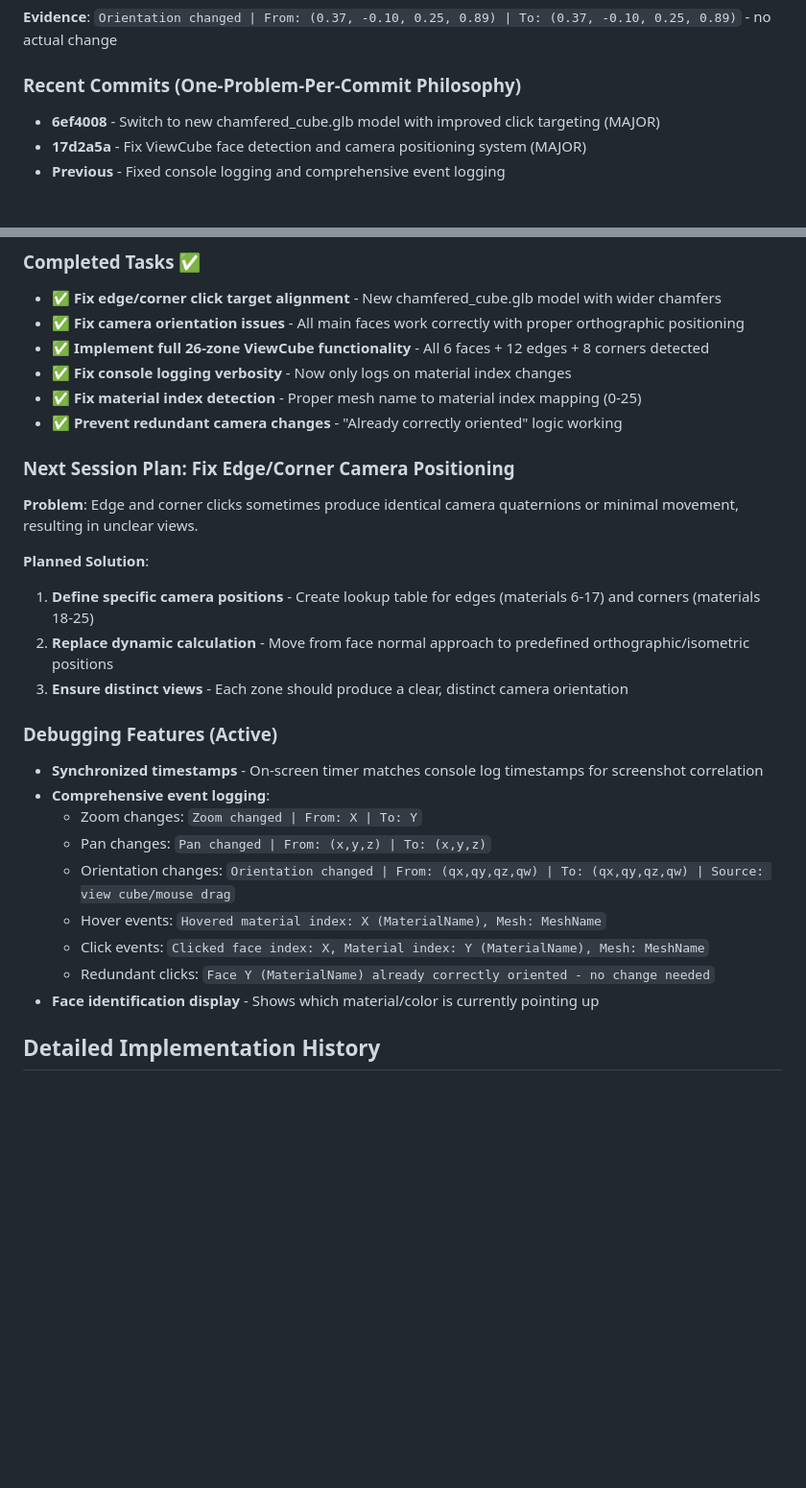
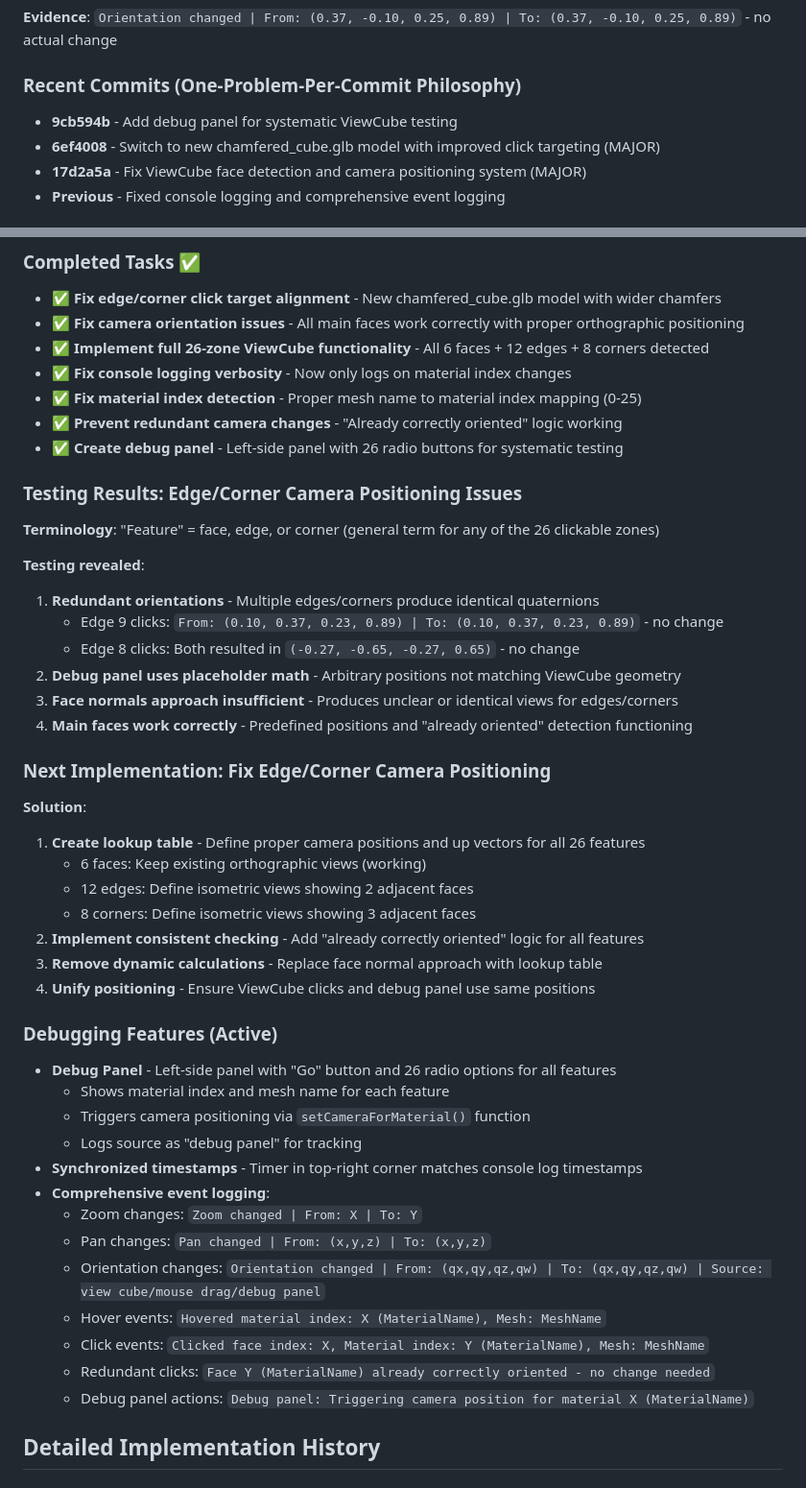
Before and after one commit to vrp/my-viewcube-app, a Markdown page: CLAUDE.md, 2 parts joined by grey strips. Shown at 96% size. Rendered like a GitHub page; blank space fills up the shorter version.

Commit message:
Update CLAUDE.md - Document debug panel and feature positioning issues
- Added testing results showing edge/corner positioning problems
- Documented debug panel tool with 26 radio buttons for systematic testing
- Introduced "feature" terminology for face/edge/corner as general term
- Updated completed tasks to include debug panel creation
- Outlined solution plan for fixing edge/corner camera positioning
- Enhanced debugging features documentation with panel details

🤖 Generated with [Claude Code](https://claude.ai/code)

Co-Authored-By: Claude <noreply@anthropic.com>

```diff
--- a/CLAUDE.md
+++ b/CLAUDE.md
@@ -39,6 +39,7 @@ The project has evolved through several approaches:
 **Evidence**: `Orientation changed | From: (0.37, -0.10, 0.25, 0.89) | To: (0.37, -0.10, 0.25, 0.89)` - no actual change
 
 ### Recent Commits (One-Problem-Per-Commit Philosophy)
+- **9cb594b** - Add debug panel for systematic ViewCube testing
 - **6ef4008** - Switch to new chamfered_cube.glb model with improved click targeting (MAJOR)
 - **17d2a5a** - Fix ViewCube face detection and camera positioning system (MAJOR)
 - **Previous** - Fixed console logging and comprehensive event logging
@@ -61,26 +62,45 @@ The project has evolved through several approaches:
 - ✅ **Fix console logging verbosity** - Now only logs on material index changes
 - ✅ **Fix material index detection** - Proper mesh name to material index mapping (0-25)
 - ✅ **Prevent redundant camera changes** - "Already correctly oriented" logic working
+- ✅ **Create debug panel** - Left-side panel with 26 radio buttons for systematic testing
 
-### Next Session Plan: Fix Edge/Corner Camera Positioning
+### Testing Results: Edge/Corner Camera Positioning Issues
 
-**Problem**: Edge and corner clicks sometimes produce identical camera quaternions or minimal movement, resulting in unclear views.
+**Terminology**: "Feature" = face, edge, or corner (general term for any of the 26 clickable zones)
 
-**Planned Solution**:
-1. **Define specific camera positions** - Create lookup table for edges (materials 6-17) and corners (materials 18-25)
-2. **Replace dynamic calculation** - Move from face normal approach to predefined orthographic/isometric positions
-3. **Ensure distinct views** - Each zone should produce a clear, distinct camera orientation
+**Testing revealed**:
+1. **Redundant orientations** - Multiple edges/corners produce identical quaternions
+   - Edge 9 clicks: `From: (0.10, 0.37, 0.23, 0.89) | To: (0.10, 0.37, 0.23, 0.89)` - no change
+   - Edge 8 clicks: Both resulted in `(-0.27, -0.65, -0.27, 0.65)` - no change
+2. **Debug panel uses placeholder math** - Arbitrary positions not matching ViewCube geometry
+3. **Face normals approach insufficient** - Produces unclear or identical views for edges/corners
+4. **Main faces work correctly** - Predefined positions and "already oriented" detection functioning
+
+### Next Implementation: Fix Edge/Corner Camera Positioning
+
+**Solution**:
+1. **Create lookup table** - Define proper camera positions and up vectors for all 26 features
+   - 6 faces: Keep existing orthographic views (working)
+   - 12 edges: Define isometric views showing 2 adjacent faces
+   - 8 corners: Define isometric views showing 3 adjacent faces
+2. **Implement consistent checking** - Add "already correctly oriented" logic for all features
+3. **Remove dynamic calculations** - Replace face normal approach with lookup table
+4. **Unify positioning** - Ensure ViewCube clicks and debug panel use same positions
 
 ### Debugging Features (Active)
-- **Synchronized timestamps** - On-screen timer matches console log timestamps for screenshot correlation
+- **Debug Panel** - Left-side panel with "Go" button and 26 radio options for all features
+  - Shows material index and mesh name for each feature
+  - Triggers camera positioning via `setCameraForMaterial()` function
+  - Logs source as "debug panel" for tracking
+- **Synchronized timestamps** - Timer in top-right corner matches console log timestamps
 - **Comprehensive event logging**:
   - Zoom changes: `Zoom changed | From: X | To: Y`
   - Pan changes: `Pan changed | From: (x,y,z) | To: (x,y,z)`
-  - Orientation changes: `Orientation changed | From: (qx,qy,qz,qw) | To: (qx,qy,qz,qw) | Source: view cube/mouse drag`
+  - Orientation changes: `Orientation changed | From: (qx,qy,qz,qw) | To: (qx,qy,qz,qw) | Source: view cube/mouse drag/debug panel`
   - Hover events: `Hovered material index: X (MaterialName), Mesh: MeshName`
   - Click events: `Clicked face index: X, Material index: Y (MaterialName), Mesh: MeshName`
   - Redundant clicks: `Face Y (MaterialName) already correctly oriented - no change needed`
-- **Face identification display** - Shows which material/color is currently pointing up
+  - Debug panel actions: `Debug panel: Triggering camera position for material X (MaterialName)`
 
 ## Detailed Implementation History
 
```
